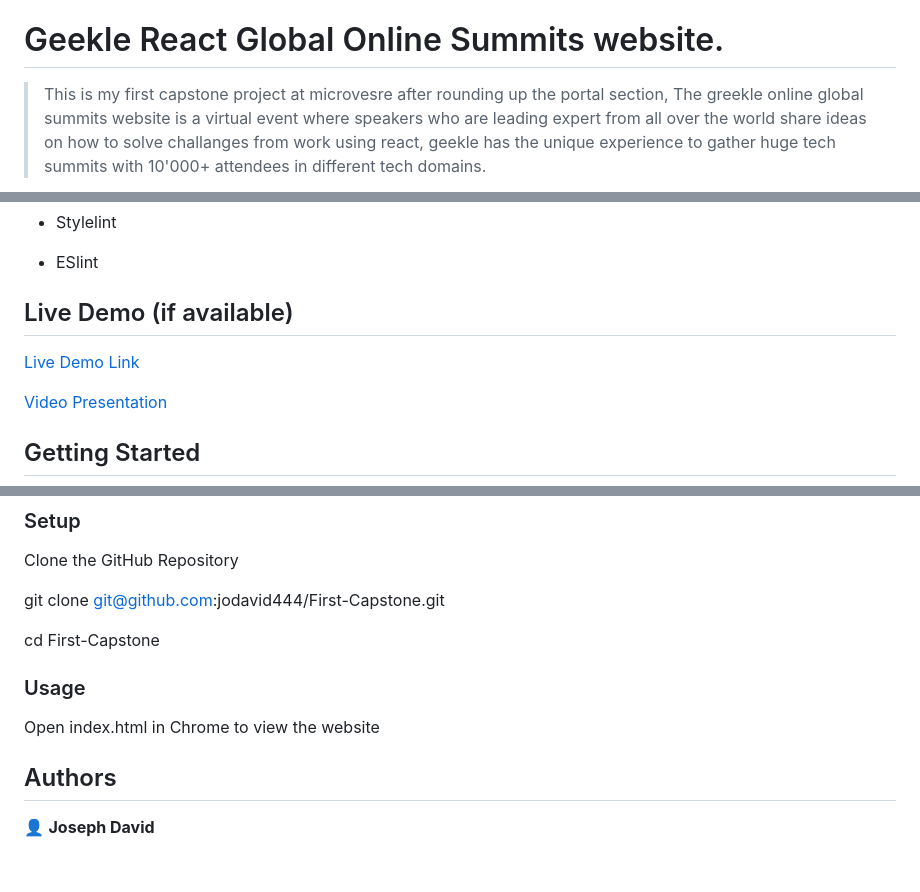
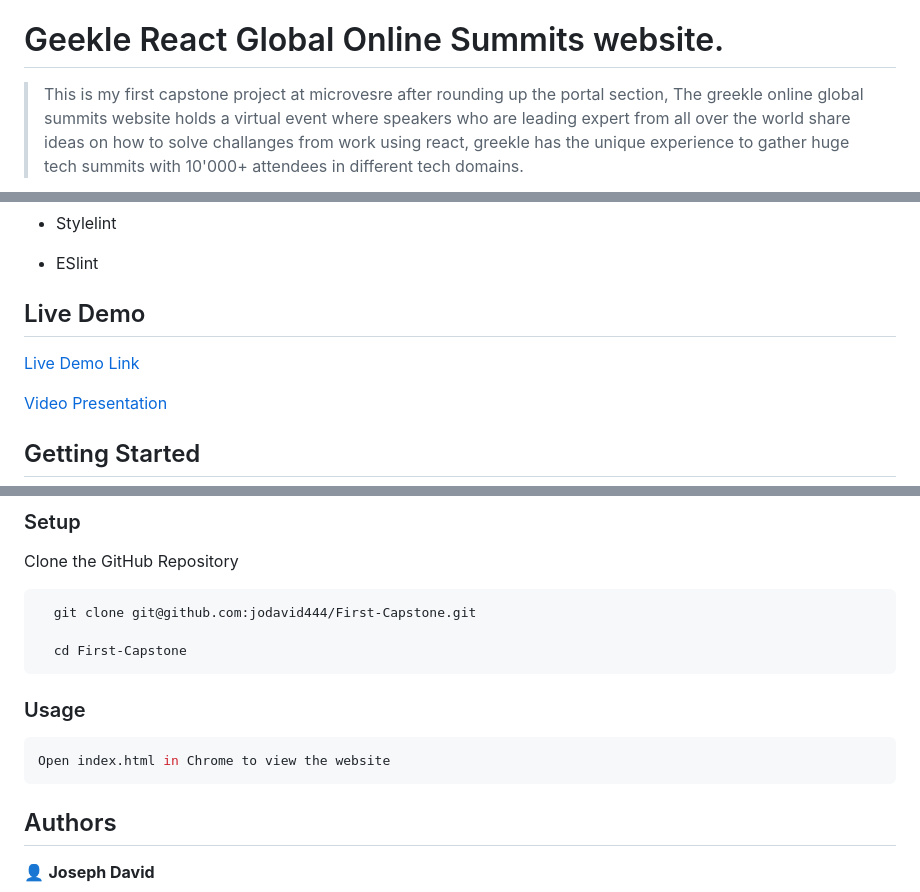
Before and after one commit to jodavid444/First-Capstone, a Markdown page: README.md, 3 parts joined by grey strips. Rendered like a GitHub page; blank space fills up the shorter version.

````diff
--- a/README.md
+++ b/README.md
@@ -2,5 +2,5 @@
 
 # Geekle React Global Online Summits website.
 
-> This is my first capstone project at microvesre after rounding up the portal section, The greekle online global summits website is a virtual event where speakers who are leading expert from all over the world share ideas on how to solve challanges from work using react, geekle has the unique experience to gather huge tech summits with 10'000+ attendees in different tech domains.
+> This is my first capstone project at microvesre after rounding up the portal section, The greekle online global summits website holds a virtual event where speakers who are leading expert from all over the world share ideas on how to solve challanges from work using react, greekle has the unique experience to gather huge tech summits with 10'000+ attendees in different tech domains.
 
@@ -26,5 +26,5 @@
 
 - ESlint
 
-## Live Demo (if available)
+## Live Demo
 
@@ -44,14 +44,16 @@ A Web Browser (preferably Google Chrome)
 
 Clone the GitHub Repository
 
-git clone git@github.com:jodavid444/First-Capstone.git
+```sh
+  git clone git@github.com:jodavid444/First-Capstone.git
 
-cd First-Capstone
+  cd First-Capstone
+```
 
 ### Usage
-
+```sh
 Open index.html in Chrome to view the website
-
+```
 ## Authors
 
 👤 **Joseph David**
````
Also changed, not shown: other parts of README.md (+3 -3 lines), image/Screenshot 2023-03-08 144358.png (deleted), image/Screenshot 2023-03-31 184700.png (added).
